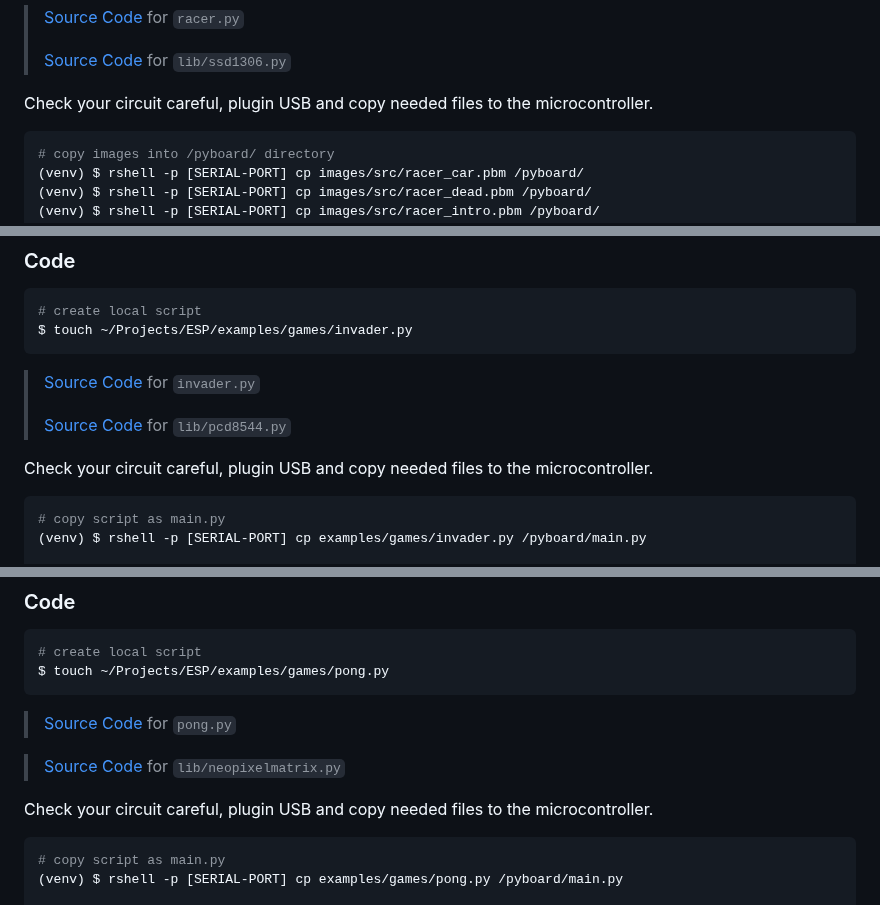
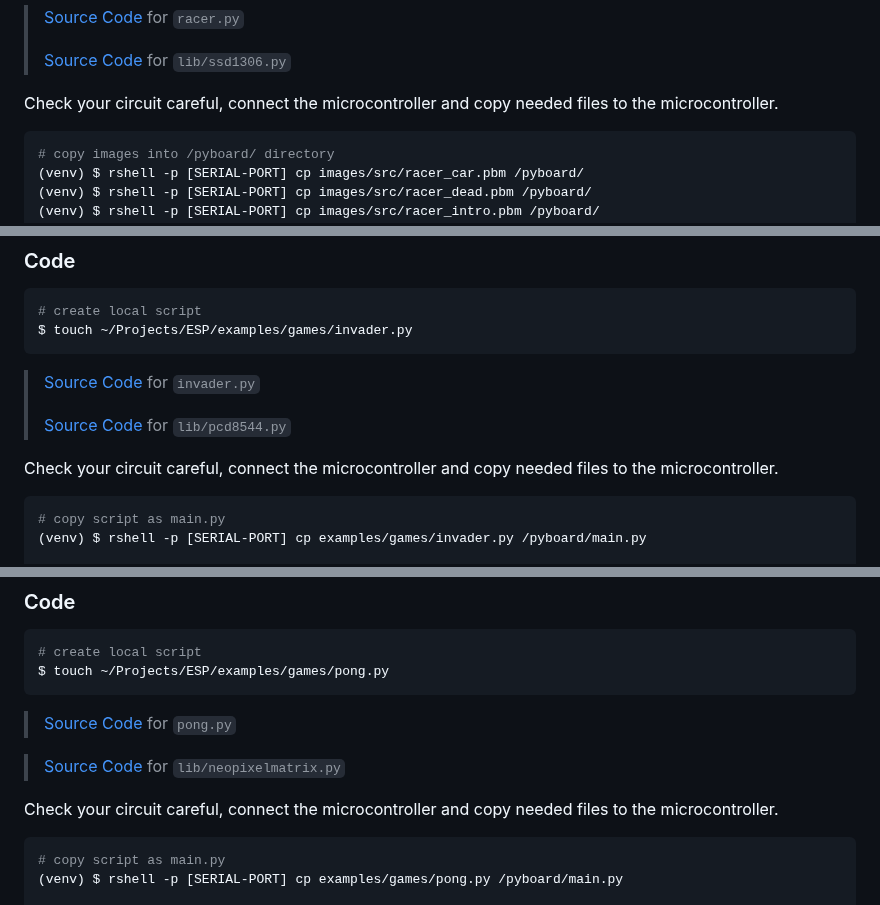
Before and after one commit to Lupin3000/ESP, a Markdown page: doc/015_game_tutorials.md, 3 parts joined by grey strips. Drawn GitHub-style.

Commit message:
refactor content by adding more description

````diff
--- a/doc/015_game_tutorials.md
+++ b/doc/015_game_tutorials.md
@@ -47,7 +47,7 @@ $ curl -L 'https://raw.githubusercontent.com/Lupin3000/ESP/master/images/src/rac
 >
 > [Source Code](../lib/ssd1306.py) for `lib/ssd1306.py`
 
-Check your circuit careful, plugin USB and copy needed files to the microcontroller.
+Check your circuit careful, connect the microcontroller and copy needed files to the microcontroller.
 
 ```shell
 # copy images into /pyboard/ directory
@@ -92,7 +92,7 @@ $ touch ~/Projects/ESP/examples/games/invader.py
 >
 > [Source Code](../lib/pcd8544.py) for `lib/pcd8544.py`
 
-Check your circuit careful, plugin USB and copy needed files to the microcontroller.
+Check your circuit careful, connect the microcontroller and copy needed files to the microcontroller.
 
 ```shell
 # copy script as main.py
@@ -131,7 +131,7 @@ $ touch ~/Projects/ESP/examples/games/pong.py
 
 > [Source Code](../lib/neopixelmatrix.py) for `lib/neopixelmatrix.py`
 
-Check your circuit careful, plugin USB and copy needed files to the microcontroller.
+Check your circuit careful, connect the microcontroller and copy needed files to the microcontroller.
 
 ```shell
 # copy script as main.py
````
Also changed, not shown: other parts of doc/015_game_tutorials.md (+1 -1 lines).
